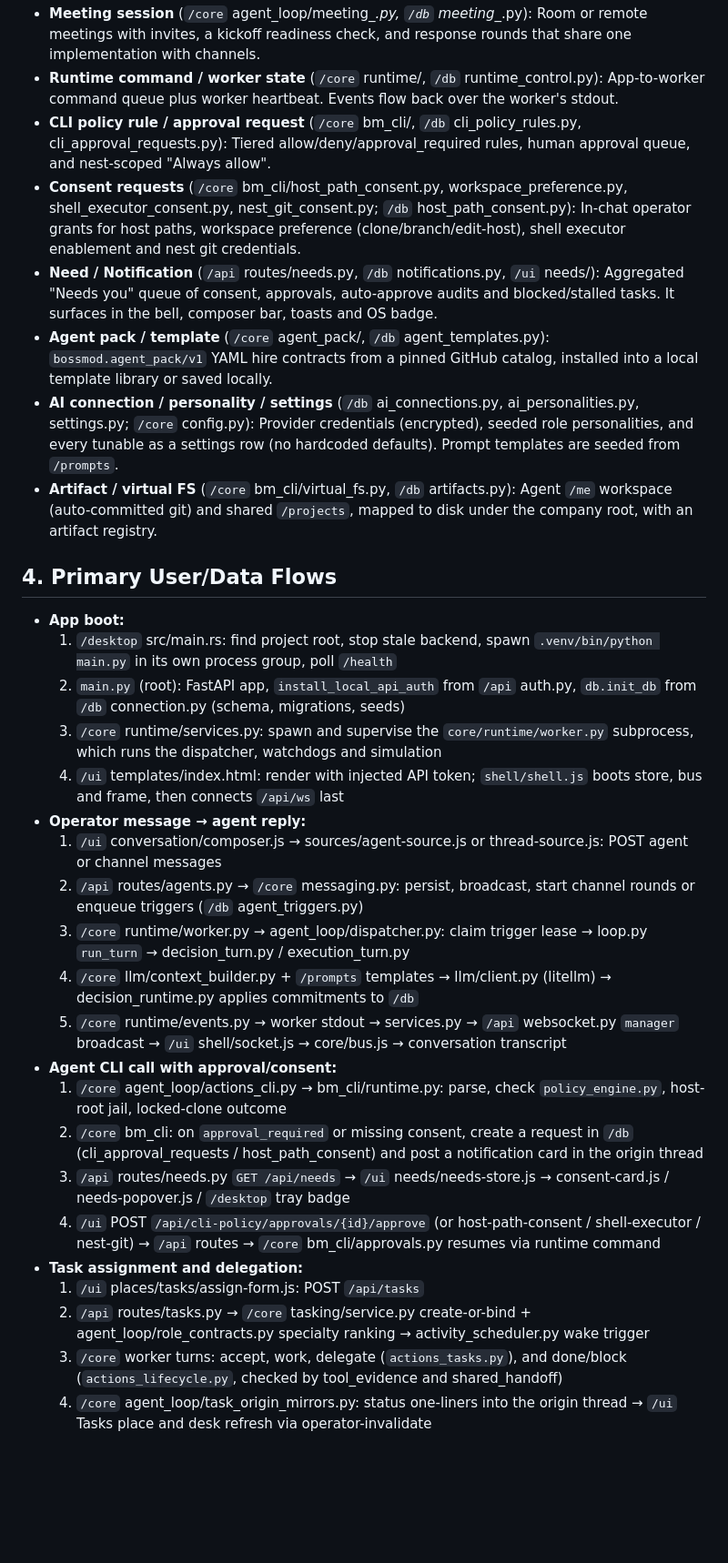
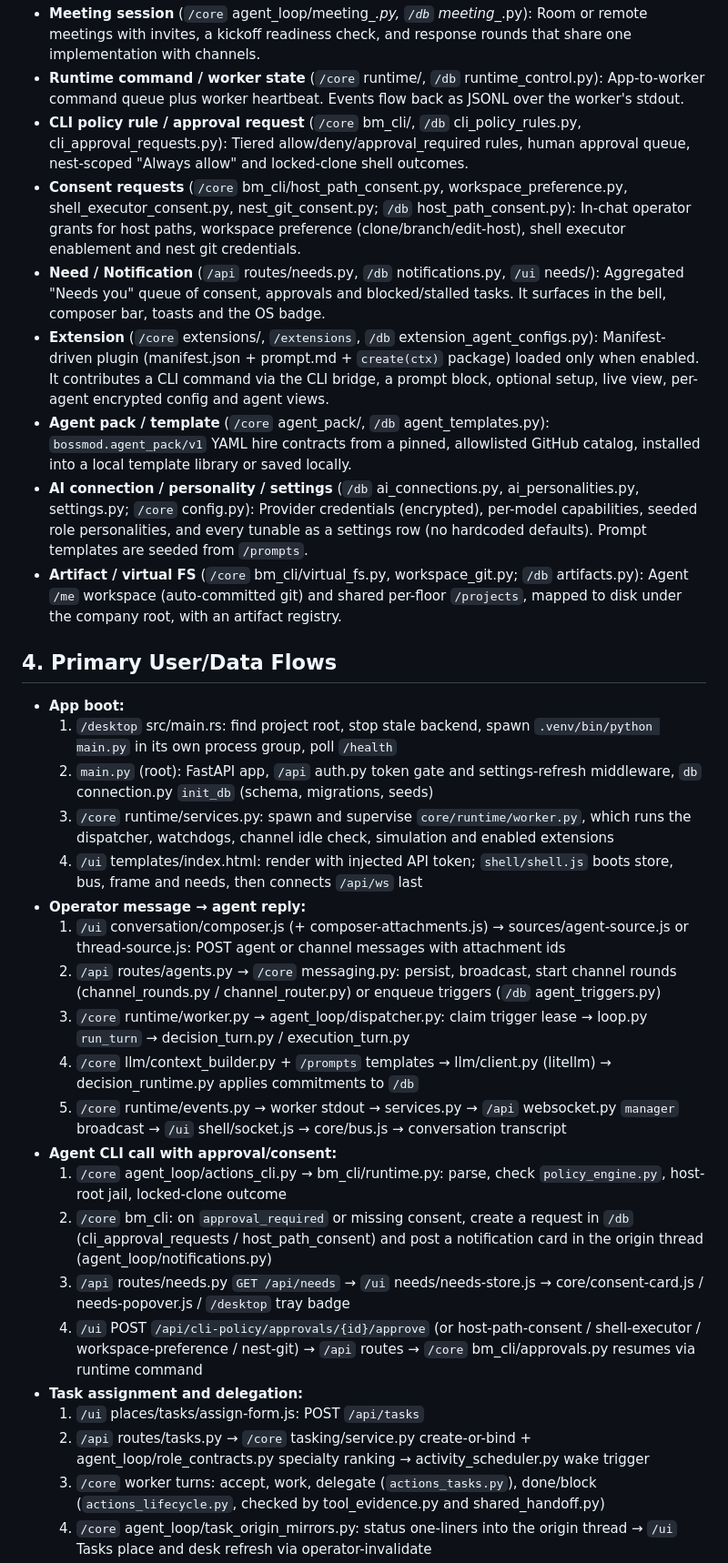
Before and after one commit to JTechMinds/bossmodai, a Markdown page: strategy-docs/memory-bank.md, the part around one of its changes. Shown at 91% size. Rendered like a GitHub page; blank space fills up the shorter version.

```diff
--- a/strategy-docs/memory-bank.md
+++ b/strategy-docs/memory-bank.md
@@ -32,31 +34,32 @@ BossMod AI is a self-hosted, offline desktop platform for autonomous AI agent te
 *   **Meeting session** (`/core` agent_loop/meeting_*.py, `/db` meeting_*.py): Room or remote meetings with invites, a kickoff readiness check, and response rounds that share one implementation with channels.
-*   **Runtime command / worker state** (`/core` runtime/, `/db` runtime_control.py): App-to-worker command queue plus worker heartbeat. Events flow back over the worker's stdout.
-*   **CLI policy rule / approval request** (`/core` bm_cli/, `/db` cli_policy_rules.py, cli_approval_requests.py): Tiered allow/deny/approval_required rules, human approval queue, and nest-scoped "Always allow".
+*   **Runtime command / worker state** (`/core` runtime/, `/db` runtime_control.py): App-to-worker command queue plus worker heartbeat. Events flow back as JSONL over the worker's stdout.
+*   **CLI policy rule / approval request** (`/core` bm_cli/, `/db` cli_policy_rules.py, cli_approval_requests.py): Tiered allow/deny/approval_required rules, human approval queue, nest-scoped "Always allow" and locked-clone shell outcomes.
 *   **Consent requests** (`/core` bm_cli/host_path_consent.py, workspace_preference.py, shell_executor_consent.py, nest_git_consent.py; `/db` host_path_consent.py): In-chat operator grants for host paths, workspace preference (clone/branch/edit-host), shell executor enablement and nest git credentials.
-*   **Need / Notification** (`/api` routes/needs.py, `/db` notifications.py, `/ui` needs/): Aggregated "Needs you" queue of consent, approvals, auto-approve audits and blocked/stalled tasks. It surfaces in the bell, composer bar, toasts and OS badge.
-*   **Agent pack / template** (`/core` agent_pack/, `/db` agent_templates.py): `bossmod.agent_pack/v1` YAML hire contracts from a pinned GitHub catalog, installed into a local template library or saved locally.
-*   **AI connection / personality / settings** (`/db` ai_connections.py, ai_personalities.py, settings.py; `/core` config.py): Provider credentials (encrypted), seeded role personalities, and every tunable as a settings row (no hardcoded defaults). Prompt templates are seeded from `/prompts`.
-*   **Artifact / virtual FS** (`/core` bm_cli/virtual_fs.py, `/db` artifacts.py): Agent `/me` workspace (auto-committed git) and shared `/projects`, mapped to disk under the company root, with an artifact registry.
+*   **Need / Notification** (`/api` routes/needs.py, `/db` notifications.py, `/ui` needs/): Aggregated "Needs you" queue of consent, approvals and blocked/stalled tasks. It surfaces in the bell, composer bar, toasts and the OS badge.
+*   **Extension** (`/core` extensions/, `/extensions`, `/db` extension_agent_configs.py): Manifest-driven plugin (manifest.json + prompt.md + `create(ctx)` package) loaded only when enabled. It contributes a CLI command via the CLI bridge, a prompt block, optional setup, live view, per-agent encrypted config and agent views.
+*   **Agent pack / template** (`/core` agent_pack/, `/db` agent_templates.py): `bossmod.agent_pack/v1` YAML hire contracts from a pinned, allowlisted GitHub catalog, installed into a local template library or saved locally.
+*   **AI connection / personality / settings** (`/db` ai_connections.py, ai_personalities.py, settings.py; `/core` config.py): Provider credentials (encrypted), per-model capabilities, seeded role personalities, and every tunable as a settings row (no hardcoded defaults). Prompt templates are seeded from `/prompts`.
+*   **Artifact / virtual FS** (`/core` bm_cli/virtual_fs.py, workspace_git.py; `/db` artifacts.py): Agent `/me` workspace (auto-committed git) and shared per-floor `/projects`, mapped to disk under the company root, with an artifact registry.
 
 ## 4. Primary User/Data Flows
 *   **App boot:**
     1.  `/desktop` src/main.rs: find project root, stop stale backend, spawn `.venv/bin/python main.py` in its own process group, poll `/health`
-    2.  `main.py` (root): FastAPI app, `install_local_api_auth` from `/api` auth.py, `db.init_db` from `/db` connection.py (schema, migrations, seeds)
-    3.  `/core` runtime/services.py: spawn and supervise the `core/runtime/worker.py` subprocess, which runs the dispatcher, watchdogs and simulation
-    4.  `/ui` templates/index.html: render with injected API token; `shell/shell.js` boots store, bus and frame, then connects `/api/ws` last
+    2.  `main.py` (root): FastAPI app, `/api` auth.py token gate and settings-refresh middleware, `db` connection.py `init_db` (schema, migrations, seeds)
+    3.  `/core` runtime/services.py: spawn and supervise `core/runtime/worker.py`, which runs the dispatcher, watchdogs, channel idle check, simulation and enabled extensions
+    4.  `/ui` templates/index.html: render with injected API token; `shell/shell.js` boots store, bus, frame and needs, then connects `/api/ws` last
 *   **Operator message → agent reply:**
-    1.  `/ui` conversation/composer.js → sources/agent-source.js or thread-source.js: POST agent or channel messages
-    2.  `/api` routes/agents.py → `/core` messaging.py: persist, broadcast, start channel rounds or enqueue triggers (`/db` agent_triggers.py)
+    1.  `/ui` conversation/composer.js (+ composer-attachments.js) → sources/agent-source.js or thread-source.js: POST agent or channel messages with attachment ids
+    2.  `/api` routes/agents.py → `/core` messaging.py: persist, broadcast, start channel rounds (channel_rounds.py / channel_router.py) or enqueue triggers (`/db` agent_triggers.py)
     3.  `/core` runtime/worker.py → agent_loop/dispatcher.py: claim trigger lease → loop.py `run_turn` → decision_turn.py / execution_turn.py
     4.  `/core` llm/context_builder.py + `/prompts` templates → llm/client.py (litellm) → decision_runtime.py applies commitments to `/db`
     5.  `/core` runtime/events.py → worker stdout → services.py → `/api` websocket.py `manager` broadcast → `/ui` shell/socket.js → core/bus.js → conversation transcript
 *   **Agent CLI call with approval/consent:**
     1.  `/core` agent_loop/actions_cli.py → bm_cli/runtime.py: parse, check `policy_engine.py`, host-root jail, locked-clone outcome
-    2.  `/core` bm_cli: on `approval_required` or missing consent, create a request in `/db` (cli_approval_requests / host_path_consent) and post a notification card in the origin thread
-    3.  `/api` routes/needs.py `GET /api/needs` → `/ui` needs/needs-store.js → consent-card.js / needs-popover.js / `/desktop` tray badge
-    4.  `/ui` POST `/api/cli-policy/approvals/{id}/approve` (or host-path-consent / shell-executor / nest-git) → `/api` routes → `/core` bm_cli/approvals.py resumes via runtime command
+    2.  `/core` bm_cli: on `approval_required` or missing consent, create a request in `/db` (cli_approval_requests / host_path_consent) and post a notification card in the origin thread (agent_loop/notifications.py)
+    3.  `/api` routes/needs.py `GET /api/needs` → `/ui` needs/needs-store.js → core/consent-card.js / needs-popover.js / `/desktop` tray badge
+    4.  `/ui` POST `/api/cli-policy/approvals/{id}/approve` (or host-path-consent / shell-executor / workspace-preference / nest-git) → `/api` routes → `/core` bm_cli/approvals.py resumes via runtime command
 *   **Task assignment and delegation:**
     1.  `/ui` places/tasks/assign-form.js: POST `/api/tasks`
     2.  `/api` routes/tasks.py → `/core` tasking/service.py create-or-bind + agent_loop/role_contracts.py specialty ranking → activity_scheduler.py wake trigger
-    3.  `/core` worker turns: accept, work, delegate (`actions_tasks.py`), and done/block (`actions_lifecycle.py`, checked by tool_evidence and shared_handoff)
+    3.  `/core` worker turns: accept, work, delegate (`actions_tasks.py`), done/block (`actions_lifecycle.py`, checked by tool_evidence.py and shared_handoff.py)
     4.  `/core` agent_loop/task_origin_mirrors.py: status one-liners into the origin thread → `/ui` Tasks place and desk refresh via operator-invalidate
```
Also changed, not shown: other parts of strategy-docs/memory-bank.md (+52 -44 lines).
